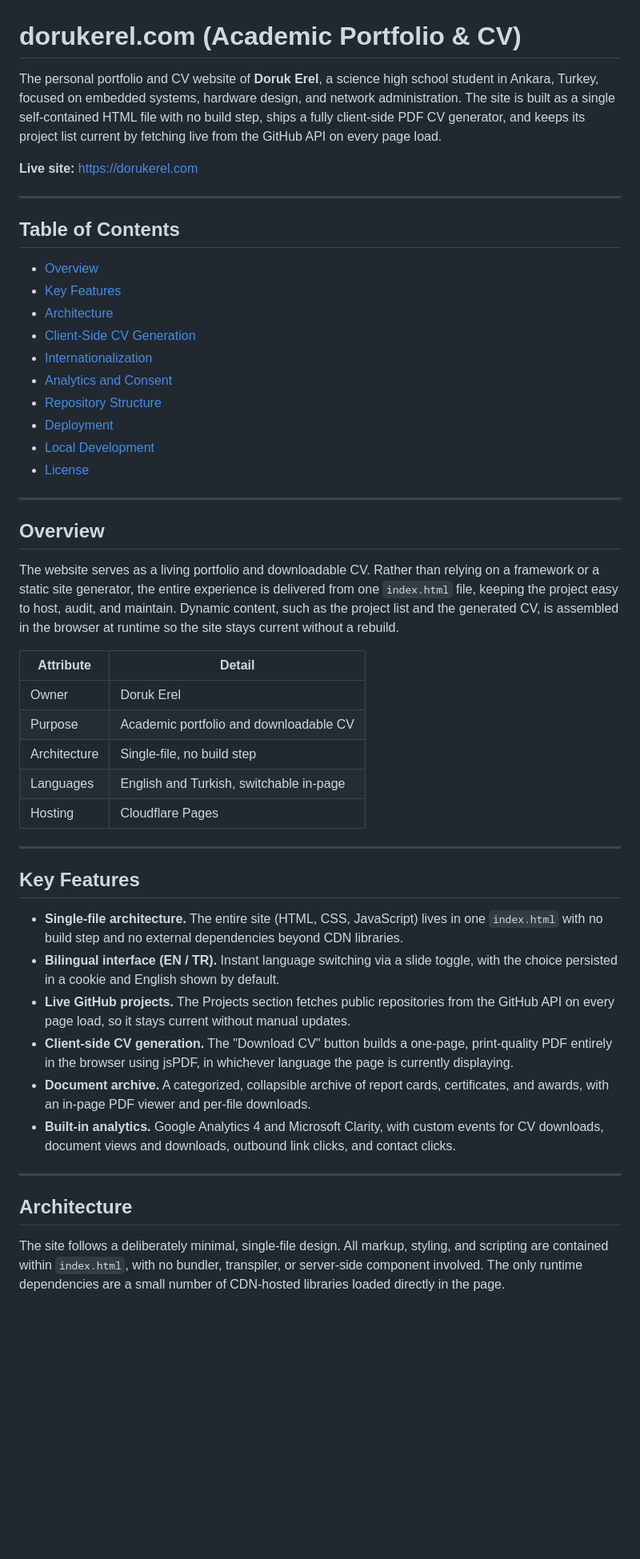
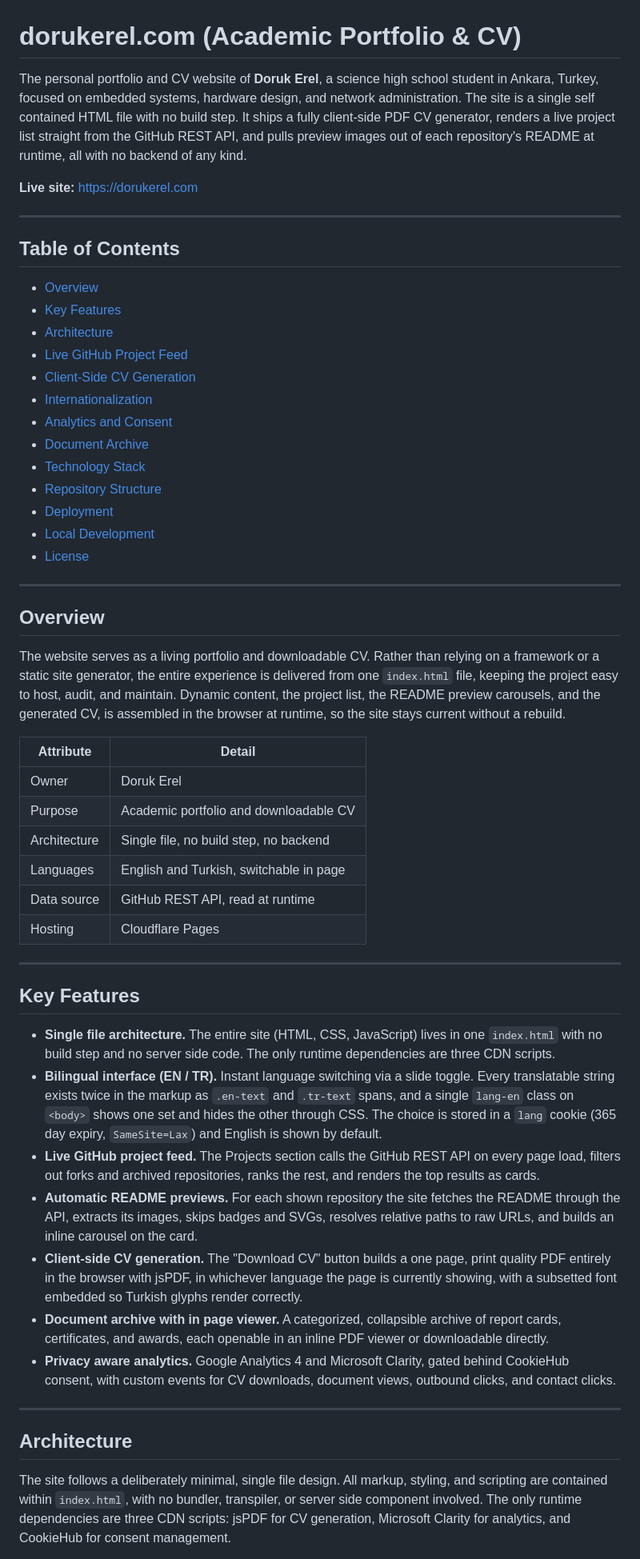
Before and after one commit to dorukerel3/dorukerel.com, a Markdown page: README.md, the part around one of its changes. Shown at 80% size. GitHub-like rendering; blank space fills up the shorter version.

```diff
--- a/README.md
+++ b/README.md
@@ -1,6 +1,6 @@
 # dorukerel.com (Academic Portfolio & CV)
 
-The personal portfolio and CV website of **Doruk Erel**, a science high school student in Ankara, Turkey, focused on embedded systems, hardware design, and network administration. The site is built as a single self-contained HTML file with no build step, ships a fully client-side PDF CV generator, and keeps its project list current by fetching live from the GitHub API on every page load.
+The personal portfolio and CV website of **Doruk Erel**, a science high school student in Ankara, Turkey, focused on embedded systems, hardware design, and network administration. The site is a single self contained HTML file with no build step. It ships a fully client-side PDF CV generator, renders a live project list straight from the GitHub REST API, and pulls preview images out of each repository's README at runtime, all with no backend of any kind.
 
 **Live site:** [https://dorukerel.com](https://dorukerel.com)
 
@@ -11,9 +11,12 @@ The personal portfolio and CV website of **Doruk Erel**, a science high school s
 - [Overview](#overview)
 - [Key Features](#key-features)
 - [Architecture](#architecture)
+- [Live GitHub Project Feed](#live-github-project-feed)
 - [Client-Side CV Generation](#client-side-cv-generation)
 - [Internationalization](#internationalization)
 - [Analytics and Consent](#analytics-and-consent)
+- [Document Archive](#document-archive)
+- [Technology Stack](#technology-stack)
 - [Repository Structure](#repository-structure)
 - [Deployment](#deployment)
 - [Local Development](#local-development)
@@ -23,30 +26,32 @@ The personal portfolio and CV website of **Doruk Erel**, a science high school s
 
 ## Overview
 
-The website serves as a living portfolio and downloadable CV. Rather than relying on a framework or a static site generator, the entire experience is delivered from one `index.html` file, keeping the project easy to host, audit, and maintain. Dynamic content, such as the project list and the generated CV, is assembled in the browser at runtime so the site stays current without a rebuild.
+The website serves as a living portfolio and downloadable CV. Rather than relying on a framework or a static site generator, the entire experience is delivered from one `index.html` file, keeping the project easy to host, audit, and maintain. Dynamic content, the project list, the README preview carousels, and the generated CV, is assembled in the browser at runtime, so the site stays current without a rebuild.
 
 | Attribute | Detail |
 |-----------|--------|
 | Owner | Doruk Erel |
 | Purpose | Academic portfolio and downloadable CV |
-| Architecture | Single-file, no build step |
-| Languages | English and Turkish, switchable in-page |
+| Architecture | Single file, no build step, no backend |
+| Languages | English and Turkish, switchable in page |
+| Data source | GitHub REST API, read at runtime |
 | Hosting | Cloudflare Pages |
 
 ---
 
 ## Key Features
 
-- **Single-file architecture.** The entire site (HTML, CSS, JavaScript) lives in one `index.html` with no build step and no external dependencies beyond CDN libraries.
-- **Bilingual interface (EN / TR).** Instant language switching via a slide toggle, with the choice persisted in a cookie and English shown by default.
-- **Live GitHub projects.** The Projects section fetches public repositories from the GitHub API on every page load, so it stays current without manual updates.
-- **Client-side CV generation.** The "Download CV" button builds a one-page, print-quality PDF entirely in the browser using jsPDF, in whichever language the page is currently displaying.
-- **Document archive.** A categorized, collapsible archive of report cards, certificates, and awards, with an in-page PDF viewer and per-file downloads.
-- **Built-in analytics.** Google Analytics 4 and Microsoft Clarity, with custom events for CV downloads, document views and downloads, outbound link clicks, and contact clicks.
+- **Single file architecture.** The entire site (HTML, CSS, JavaScript) lives in one `index.html` with no build step and no server side code. The only runtime dependencies are three CDN scripts.
+- **Bilingual interface (EN / TR).** Instant language switching via a slide toggle. Every translatable string exists twice in the markup as `.en-text` and `.tr-text` spans, and a single `lang-en` class on `<body>` shows one set and hides the other through CSS. The choice is stored in a `lang` cookie (365 day expiry, `SameSite=Lax`) and English is shown by default.
+- **Live GitHub project feed.** The Projects section calls the GitHub REST API on every page load, filters out forks and archived repositories, ranks the rest, and renders the top results as cards.
+- **Automatic README previews.** For each shown repository the site fetches the README through the API, extracts its images, skips badges and SVGs, resolves relative paths to raw URLs, and builds an inline carousel on the card.
+- **Client-side CV generation.** The "Download CV" button builds a one page, print quality PDF entirely in the browser with jsPDF, in whichever language the page is currently showing, with a subsetted font embedded so Turkish glyphs render correctly.
+- **Document archive with in page viewer.** A categorized, collapsible archive of report cards, certificates, and awards, each openable in an inline PDF viewer or downloadable directly.
+- **Privacy aware analytics.** Google Analytics 4 and Microsoft Clarity, gated behind CookieHub consent, with custom events for CV downloads, document views, outbound clicks, and contact clicks.
 
 ---
 
 ## Architecture
 
-The site follows a deliberately minimal, single-file design. All markup, styling, and scripting are contained within `index.html`, with no bundler, transpiler, or server-side component involved. The only runtime dependencies are a small number of CDN-hosted libraries loaded directly in the page.
+The site follows a deliberately minimal, single file design. All markup, styling, and scripting are contained within `index.html`, with no bundler, transpiler, or server side component involved. The only runtime dependencies are three CDN scripts: jsPDF for CV generation, Microsoft Clarity for analytics, and CookieHub for consent management.
 
```
Also changed, not shown: other parts of README.md (+90 -10 lines).
